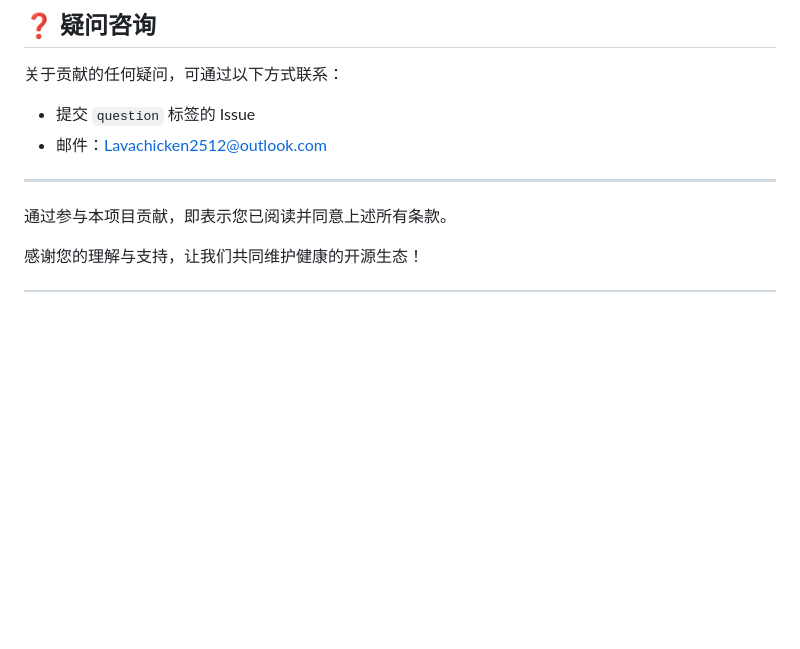
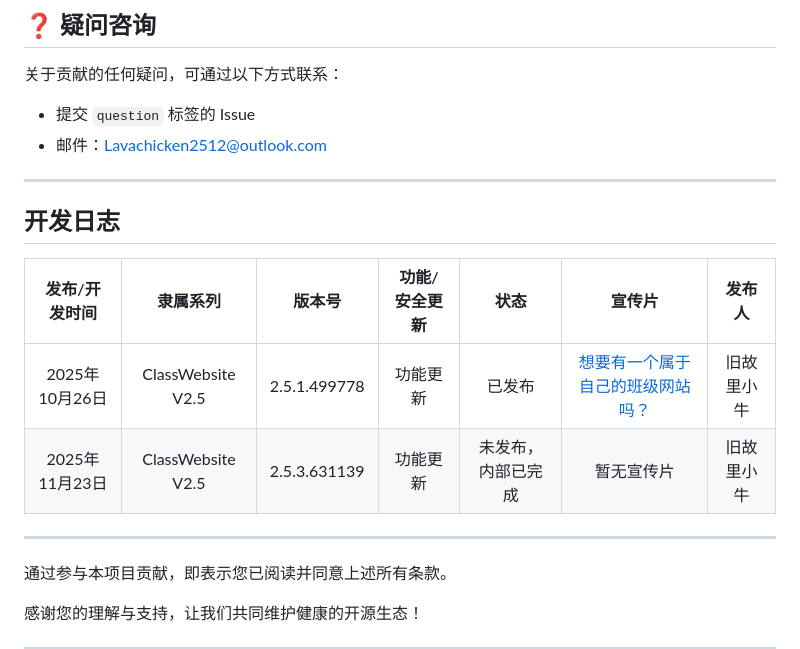
Before and after one commit to jiugulixiaoniu/Class-Website-V2.5, a Markdown page: README.md, the part around the change. Rendered like a GitHub page; blank space fills up the shorter version.

Commit message:
Add development log section to README

```diff
--- a/README.md
+++ b/README.md
@@ -83,6 +83,17 @@ Attention:我们正在进行许可证更换的意见征集投票，可以转到
 
 ---
 
+## 开发日志
+|发布/开发时间|隶属系列|版本号|功能/安全更新|状态|宣传片|发布人|
+| :------------: | :------------: | :------------: | :------------: | :------------: | :------------: | :------------: |
+|2025年10月26日|ClassWebsite V2.5|2.5.1.499778|功能更新|已发布|[想要有一个属于自己的班级网站吗？](https://www.bilibili.com/video/BV1WJxNzKEiX/)|旧故里小牛|
+|2025年11月23日|ClassWebsite V2.5|2.5.3.631139|功能更新|未发布，内部已完成|暂无宣传片|旧故里小牛|
+
+
+
+
+
+---
 通过参与本项目贡献，即表示您已阅读并同意上述所有条款。
 
 感谢您的理解与支持，让我们共同维护健康的开源生态！
```
